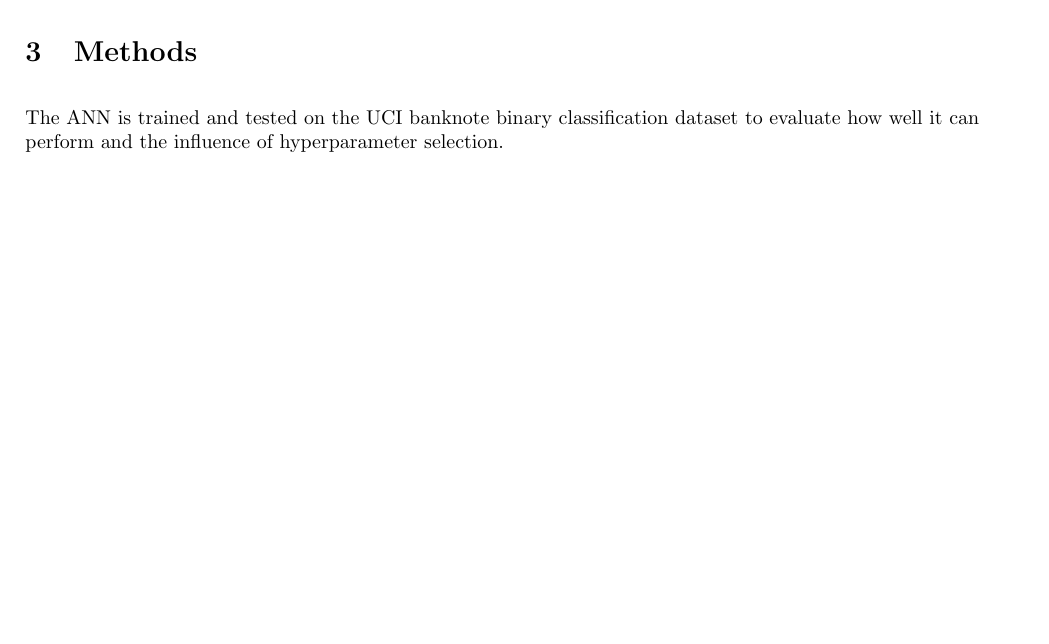
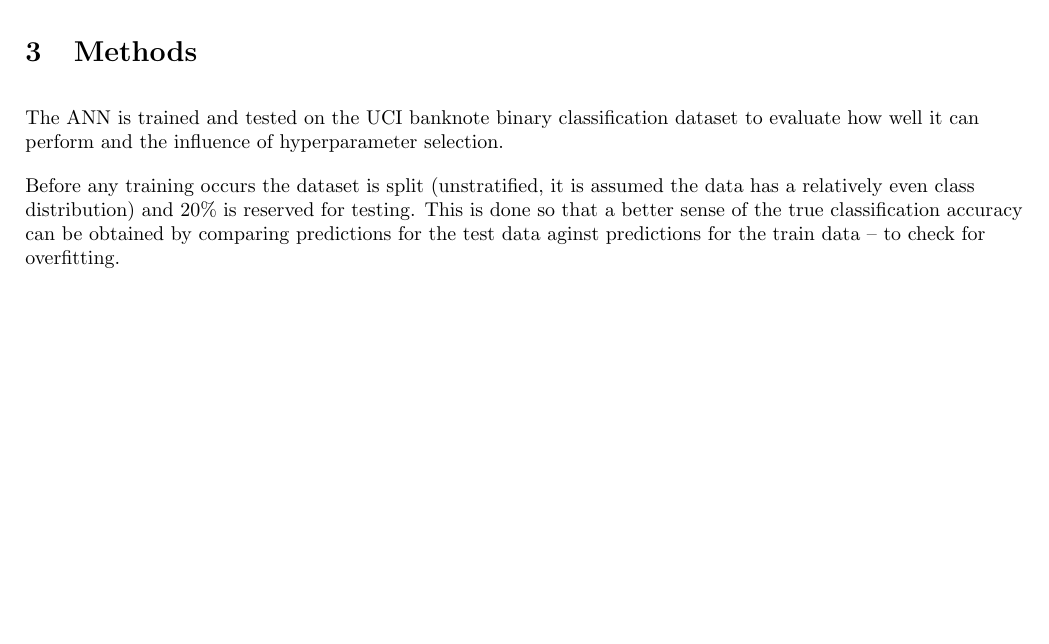
Before and after one commit to kymckay/f21bc-coursework, a LaTeX document (report.tex): part of page 1 of 4, cut so that both start at the same text, the shorter picture padded with empty space. Compiled offline with pdfLaTeX.

Commit message:
Explain train test split

```diff
--- a/report.tex
+++ b/report.tex
@@ -89,7 +89,13 @@ The ANN is trained and tested on the UCI banknote binary
 classification dataset to evaluate how well it can perform and the
 influence of hyperparameter selection.
 
-% Tain test split reasoning (to see true performance for overfitting)
+Before any training occurs the dataset is split (unstratified, it is
+assumed the data has a relatively even class distribution) and 20\%
+is reserved for testing. This is done so that a better sense of the
+true classification accuracy can be obtained by comparing predictions
+for the test data aginst predictions for the train data -- to check for
+overfitting.
+
 % Baseline hyperparameters set after intial informat exploration
 % Hyperparameters and varied one at a time (citations)
 % Results averaged over 10 iterations to account for random variance
```
